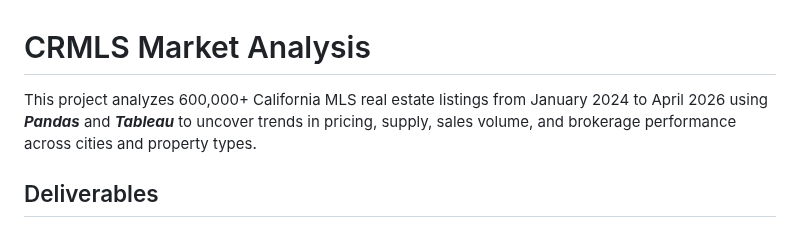
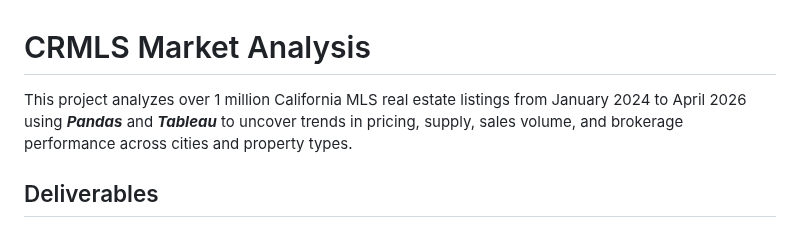
Before and after one commit to cwenxinc/data-analytics-portfolio, a Markdown page: crmls_housing_market_analysis/README.md, the part around the change. Drawn GitHub-style.

Commit message:
Corrected data size

```diff
--- a/crmls_housing_market_analysis/README.md
+++ b/crmls_housing_market_analysis/README.md
@@ -1,5 +1,5 @@
 # CRMLS Market Analysis
-This project analyzes 600,000+ California MLS real estate listings from January 2024 to April 2026 using ***Pandas*** and ***Tableau*** to uncover trends in pricing, supply, sales volume, and brokerage performance across cities and property types.
+This project analyzes over 1 million California MLS real estate listings from January 2024 to April 2026 using ***Pandas*** and ***Tableau*** to uncover trends in pricing, supply, sales volume, and brokerage performance across cities and property types.
 
 ## Deliverables
 **Market analysis** features three interactive dashboards covering sales trends, supply and demand comparison, and mortgage rates and sales comparison. The dashboards are linked [here](https://public.tableau.com/views/market_analysis_17794744134230/SalesTrends?:language=en-US&:sid=&:redirect=auth&:display_count=n&:origin=viz_share_link), and PDF snapshots for a selected city and property type are included in this directory.
```
